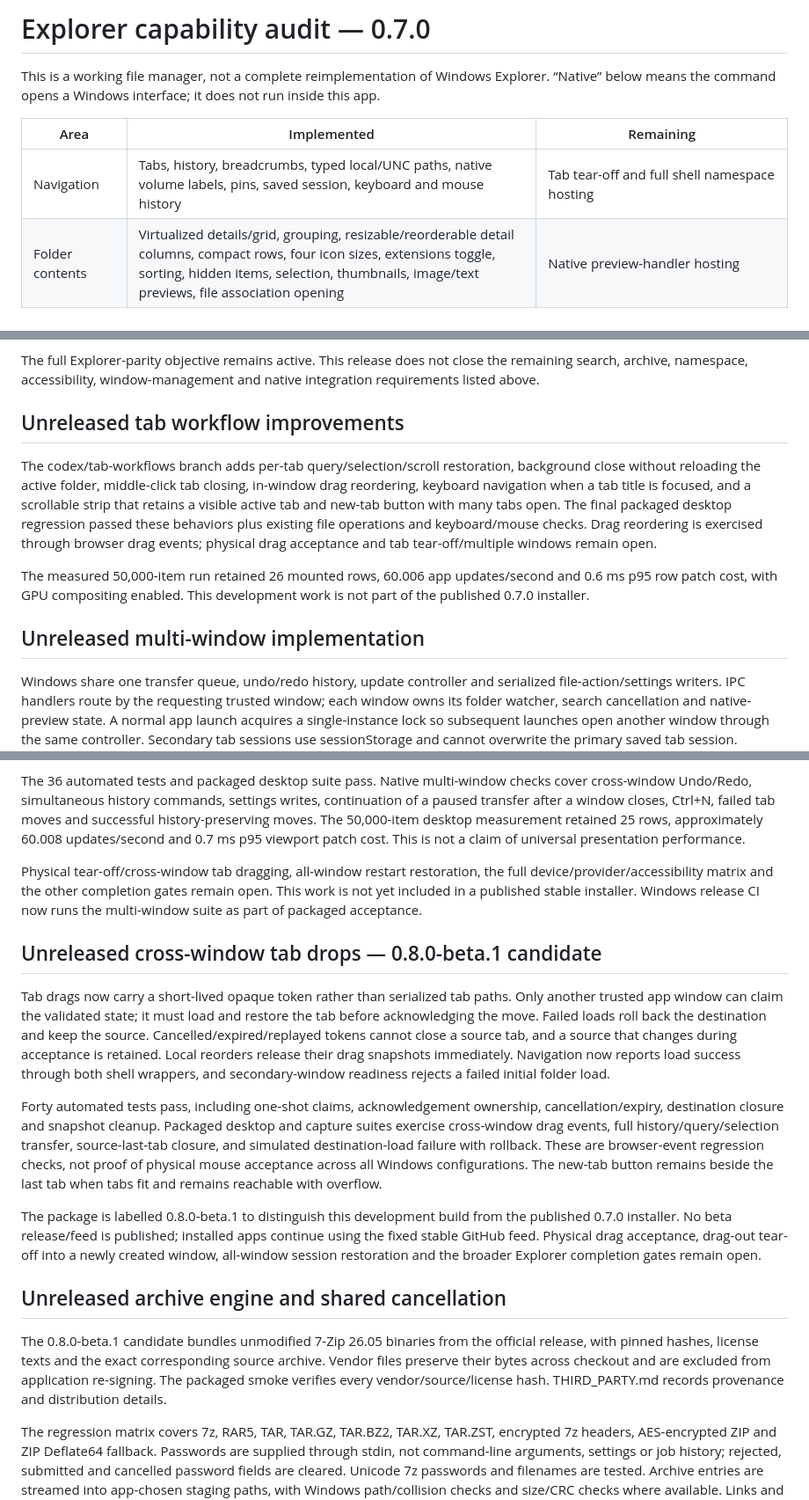
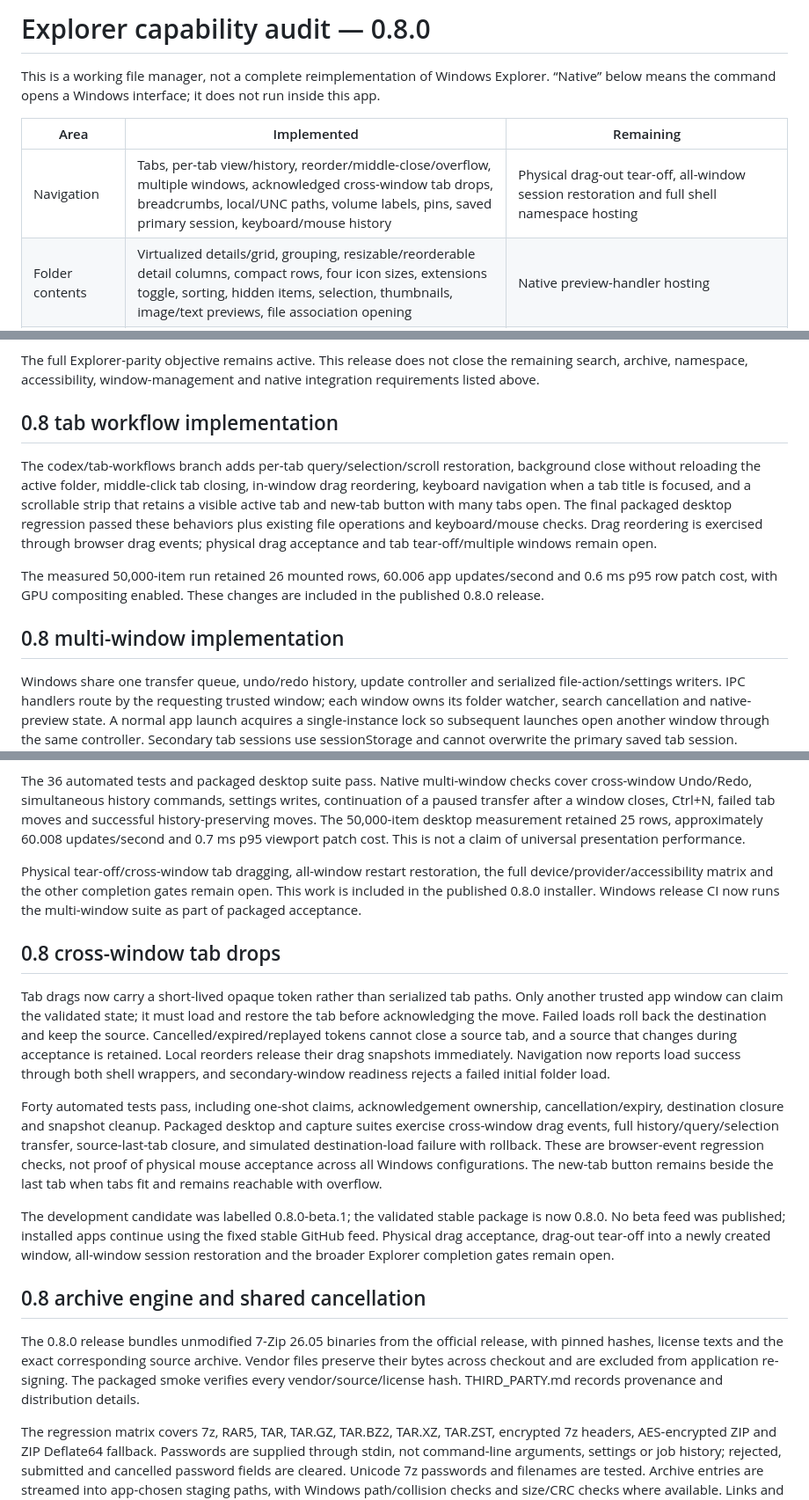
Before and after one commit to iniharith/nothing-explorer, a Markdown page: PARITY.md, 3 parts joined by grey strips. Shown at 88% size. Rendered like a GitHub page.

```diff
--- a/PARITY.md
+++ b/PARITY.md
@@ -1,10 +1,10 @@
-# Explorer capability audit — 0.7.0
+# Explorer capability audit — 0.8.0
 
 This is a working file manager, not a complete reimplementation of Windows Explorer. “Native” below means the command opens a Windows interface; it does not run inside this app.
 
 | Area | Implemented | Remaining |
 | --- | --- | --- |
-| Navigation | Tabs, history, breadcrumbs, typed local/UNC paths, native volume labels, pins, saved session, keyboard and mouse history | Tab tear-off and full shell namespace hosting |
+| Navigation | Tabs, per-tab view/history, reorder/middle-close/overflow, multiple windows, acknowledged cross-window tab drops, breadcrumbs, local/UNC paths, volume labels, pins, saved primary session, keyboard/mouse history | Physical drag-out tear-off, all-window session restoration and full shell namespace hosting |
 | Folder contents | Virtualized details/grid, grouping, resizable/reorderable detail columns, compact rows, four icon sizes, extensions toggle, sorting, hidden items, selection, thumbnails, image/text previews, file association opening | Native preview-handler hosting |
 | File operations | Copy, cut, paste, rename, folder/text creation, recycle, transfer progress, cancellation, pause/resume, verified persistent undo/redo, prefix-verified interrupted-job resume and commit reconciliation, collision skip/keep-both/merge/replace choices, Windows DACL/named-stream/timestamp preservation | Transactional crash recovery throughout undo/redo; complete link, filesystem and provider metadata acceptance |
 | Bulk rename | Name/extension/number/date/size patterns, literal find/replace, full preview, collision checks, grouped undo | Complete Explorer/provider metadata property support |
@@ -50,12 +50,12 @@ The stable 0.7.0 release passed tagged Windows CI [40452523216](https://github.c
 - Electron patched to 44.9.3 and the compatible fast-uri dependency updated; npm audit reports no known vulnerabilities for the current lockfile.
 
 The full Explorer-parity objective remains active. This release does not close the remaining search, archive, namespace, accessibility, window-management and native integration requirements listed above.
-## Unreleased tab workflow improvements
+## 0.8 tab workflow implementation
 
 The codex/tab-workflows branch adds per-tab query/selection/scroll restoration, background close without reloading the active folder, middle-click tab closing, in-window drag reordering, keyboard navigation when a tab title is focused, and a scrollable strip that retains a visible active tab and new-tab button with many tabs open. The final packaged desktop regression passed these behaviors plus existing file operations and keyboard/mouse checks. Drag reordering is exercised through browser drag events; physical drag acceptance and tab tear-off/multiple windows remain open.
 
-The measured 50,000-item run retained 26 mounted rows, 60.006 app updates/second and 0.6 ms p95 row patch cost, with GPU compositing enabled. This development work is not part of the published 0.7.0 installer.
-## Unreleased multi-window implementation
+The measured 50,000-item run retained 26 mounted rows, 60.006 app updates/second and 0.6 ms p95 row patch cost, with GPU compositing enabled. These changes are included in the published 0.8.0 release.
+## 0.8 multi-window implementation
 
 Windows share one transfer queue, undo/redo history, update controller and serialized file-action/settings writers. IPC handlers route by the requesting trusted window; each window owns its folder watcher, search cancellation and native-preview state. A normal app launch acquires a single-instance lock so subsequent launches open another window through the same controller. Secondary tab sessions use sessionStorage and cannot overwrite the primary saved tab session.
 
@@ -63,17 +63,17 @@ Ctrl+N and Open in new window create a ready window at the requested folder. Mov
 
 The 36 automated tests and packaged desktop suite pass. Native multi-window checks cover cross-window Undo/Redo, simultaneous history commands, settings writes, continuation of a paused transfer after a window closes, Ctrl+N, failed tab moves and successful history-preserving moves. The 50,000-item desktop measurement retained 25 rows, approximately 60.008 updates/second and 0.7 ms p95 viewport patch cost. This is not a claim of universal presentation performance.
 
-Physical tear-off/cross-window tab dragging, all-window restart restoration, the full device/provider/accessibility matrix and the other completion gates remain open. This work is not yet included in a published stable installer. Windows release CI now runs the multi-window suite as part of packaged acceptance.
-## Unreleased cross-window tab drops — 0.8.0-beta.1 candidate
+Physical tear-off/cross-window tab dragging, all-window restart restoration, the full device/provider/accessibility matrix and the other completion gates remain open. This work is included in the published 0.8.0 installer. Windows release CI now runs the multi-window suite as part of packaged acceptance.
+## 0.8 cross-window tab drops
 
 Tab drags now carry a short-lived opaque token rather than serialized tab paths. Only another trusted app window can claim the validated state; it must load and restore the tab before acknowledging the move. Failed loads roll back the destination and keep the source. Cancelled/expired/replayed tokens cannot close a source tab, and a source that changes during acceptance is retained. Local reorders release their drag snapshots immediately. Navigation now reports load success through both shell wrappers, and secondary-window readiness rejects a failed initial folder load.
 
 Forty automated tests pass, including one-shot claims, acknowledgement ownership, cancellation/expiry, destination closure and snapshot cleanup. Packaged desktop and capture suites exercise cross-window drag events, full history/query/selection transfer, source-last-tab closure, and simulated destination-load failure with rollback. These are browser-event regression checks, not proof of physical mouse acceptance across all Windows configurations. The new-tab button remains beside the last tab when tabs fit and remains reachable with overflow.
 
-The package is labelled 0.8.0-beta.1 to distinguish this development build from the published 0.7.0 installer. No beta release/feed is published; installed apps continue using the fixed stable GitHub feed. Physical drag acceptance, drag-out tear-off into a newly created window, all-window session restoration and the broader Explorer completion gates remain open.
-## Unreleased archive engine and shared cancellation
+The development candidate was labelled 0.8.0-beta.1; the validated stable package is now 0.8.0. No beta feed was published; installed apps continue using the fixed stable GitHub feed. Physical drag acceptance, drag-out tear-off into a newly created window, all-window session restoration and the broader Explorer completion gates remain open.
+## 0.8 archive engine and shared cancellation
 
-The 0.8.0-beta.1 candidate bundles unmodified 7-Zip 26.05 binaries from the official release, with pinned hashes, license texts and the exact corresponding source archive. Vendor files preserve their bytes across checkout and are excluded from application re-signing. The packaged smoke verifies every vendor/source/license hash. THIRD_PARTY.md records provenance and distribution details.
+The 0.8.0 release bundles unmodified 7-Zip 26.05 binaries from the official release, with pinned hashes, license texts and the exact corresponding source archive. Vendor files preserve their bytes across checkout and are excluded from application re-signing. The packaged smoke verifies every vendor/source/license hash. THIRD_PARTY.md records provenance and distribution details.
 
 The regression matrix covers 7z, RAR5, TAR, TAR.GZ, TAR.BZ2, TAR.XZ, TAR.ZST, encrypted 7z headers, AES-encrypted ZIP and ZIP Deflate64 fallback. Passwords are supplied through stdin, not command-line arguments, settings or job history; rejected, submitted and cancelled password fields are cleared. Unicode 7z passwords and filenames are tested. Archive entries are streamed into app-chosen staging paths, with Windows path/collision checks and size/CRC checks where available. Links and special entries are rejected. Compressed wrappers with unknown unpacked size are treated as streams and verified by the engine; their listings report unknown size honestly.
 
```
Also changed, not shown: other parts of PARITY.md (+6 -2 lines), README.md (+4 -4 lines).
